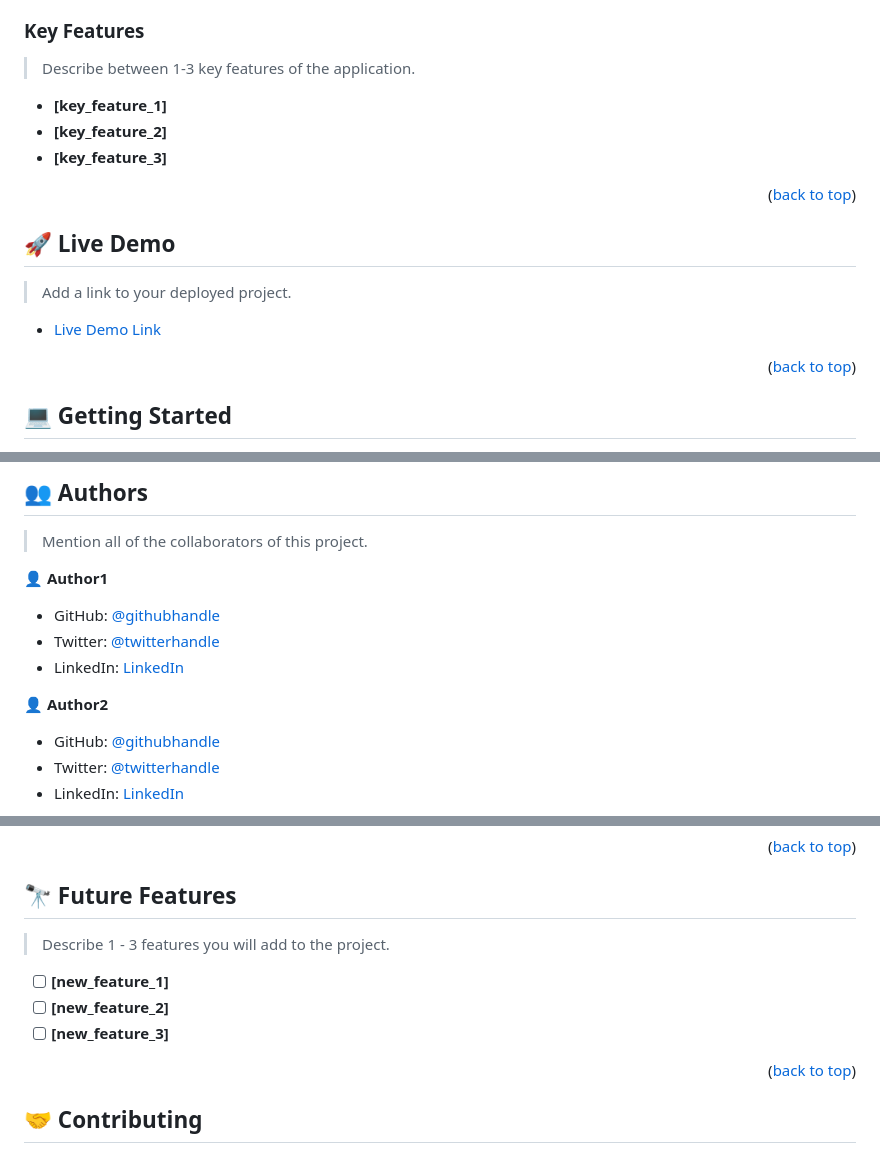
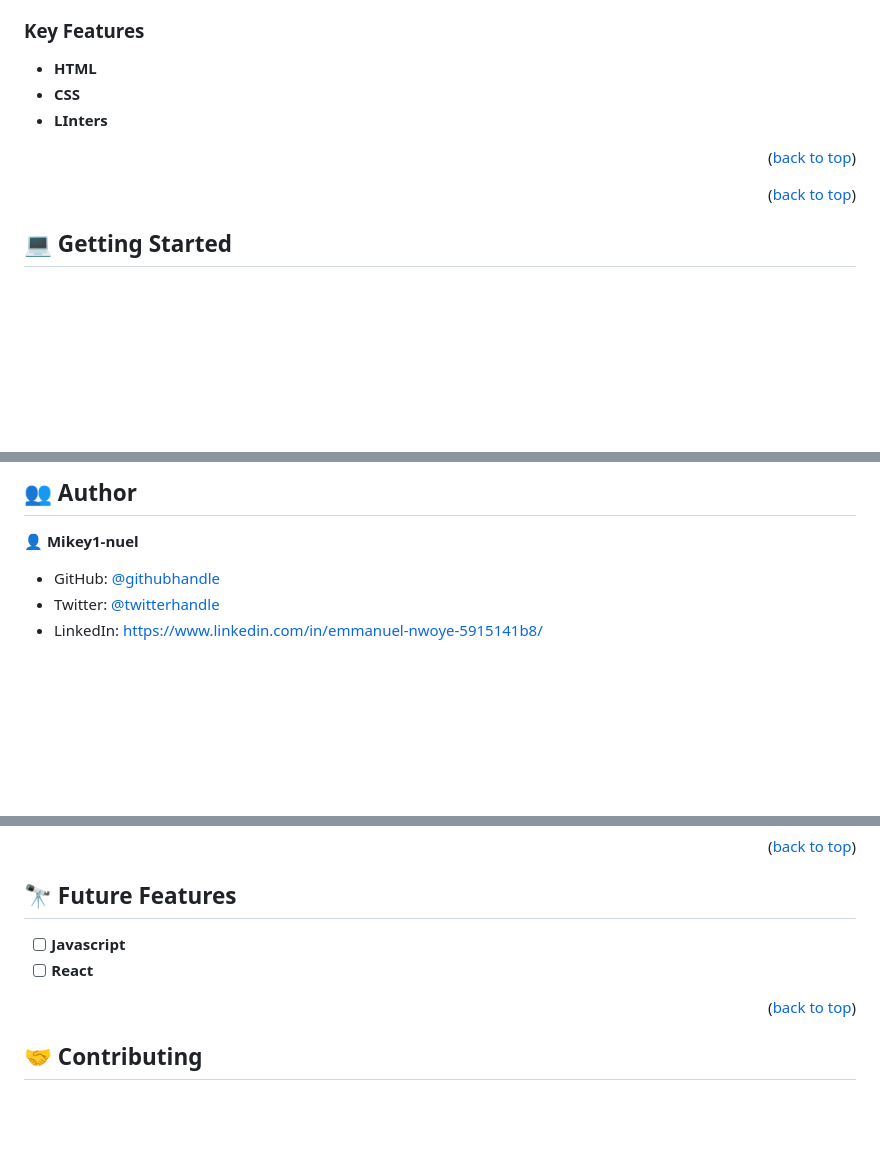
Before and after one commit to Mikey1-nuel/Hello-Microverse-project, a Markdown page: README.md, 3 parts joined by grey strips. Rendered like a GitHub page; blank space fills up the shorter version.

Commit message:
modify README template

```diff
--- a/README.md
+++ b/README.md
@@ -98,20 +57,11 @@ After you're finished please remove all the comments and instructions!
 ### Key Features <a name="key-features"></a>
 
-> Describe between 1-3 key features of the application.
-
-- **[key_feature_1]**
-- **[key_feature_2]**
-- **[key_feature_3]**
+- **HTML**
+- **CSS**
+- **LInters**
 
 <p align="right">(<a href="#readme-top">back to top</a>)</p>
 
-<!-- LIVE DEMO -->
-
-## 🚀 Live Demo <a name="live-demo"></a>
-
-> Add a link to your deployed project.
-
-- [Live Demo Link](https://yourdeployedapplicationlink.com)
 
 <p align="right">(<a href="#readme-top">back to top</a>)</p>
 
@@ -203,19 +103,13 @@ Example:
 
-## 👥 Authors <a name="authors"></a>
+## 👥 Author <a name="authors"></a>
 
-> Mention all of the collaborators of this project.
 
-👤 **Author1**
+👤 **Mikey1-nuel**
 
 - GitHub: [@githubhandle](https://github.com/githubhandle)
 - Twitter: [@twitterhandle](https://twitter.com/twitterhandle)
-- LinkedIn: [LinkedIn](https://linkedin.com/in/linkedinhandle)
+- LinkedIn: https://www.linkedin.com/in/emmanuel-nwoye-5915141b8/
 
-👤 **Author2**
-
-- GitHub: [@githubhandle](https://github.com/githubhandle)
-- Twitter: [@twitterhandle](https://twitter.com/twitterhandle)
-- LinkedIn: [LinkedIn](https://linkedin.com/in/linkedinhandle)
 
 <p align="right">(<a href="#readme-top">back to top</a>)</p>
 
@@ -223,11 +116,8 @@ Example:
 
 ## 🔭 Future Features <a name="future-features"></a>
 
-> Describe 1 - 3 features you will add to the project.
-
-- [ ] **[new_feature_1]**
-- [ ] **[new_feature_2]**
-- [ ] **[new_feature_3]**
+- [ ] **Javascript**
+- [ ] **React**
 
 <p align="right">(<a href="#readme-top">back to top</a>)</p>
 
```
Also changed, not shown: other parts of README.md (+19 -131 lines).
